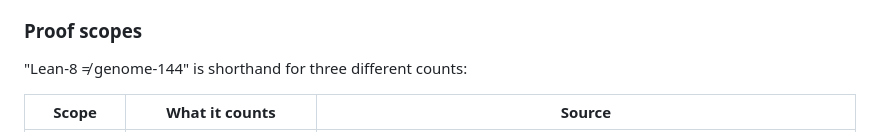
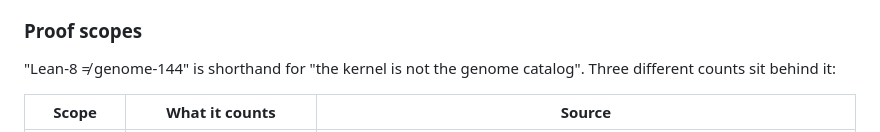
Before and after one commit to szl-holdings/a11oy-net, a Markdown page: README.md, the part around the change. Drawn GitHub-style.

Commit message:
docs(proof): say what the Lean-8 != genome-144 shorthand stands for
Review follow-up. The Proof scopes intro called "Lean-8 != genome-144"
shorthand for three different counts, but the shorthand names only two.
It now says the shorthand means "the kernel is not the genome catalog",
and that three different counts sit behind it. The table and the dated
figures are unchanged.

Co-Authored-By: Claude Opus 5.5 <noreply@anthropic.com>

```diff
--- a/README.md
+++ b/README.md
@@ -144,7 +144,8 @@ never 100%.
 
 ### Proof scopes
 
-"Lean-8 ≠ genome-144" is shorthand for three different counts:
+"Lean-8 ≠ genome-144" is shorthand for "the kernel is not the genome
+catalog". Three different counts sit behind it:
 
 | Scope | What it counts | Source |
 | --- | --- | --- |
```
